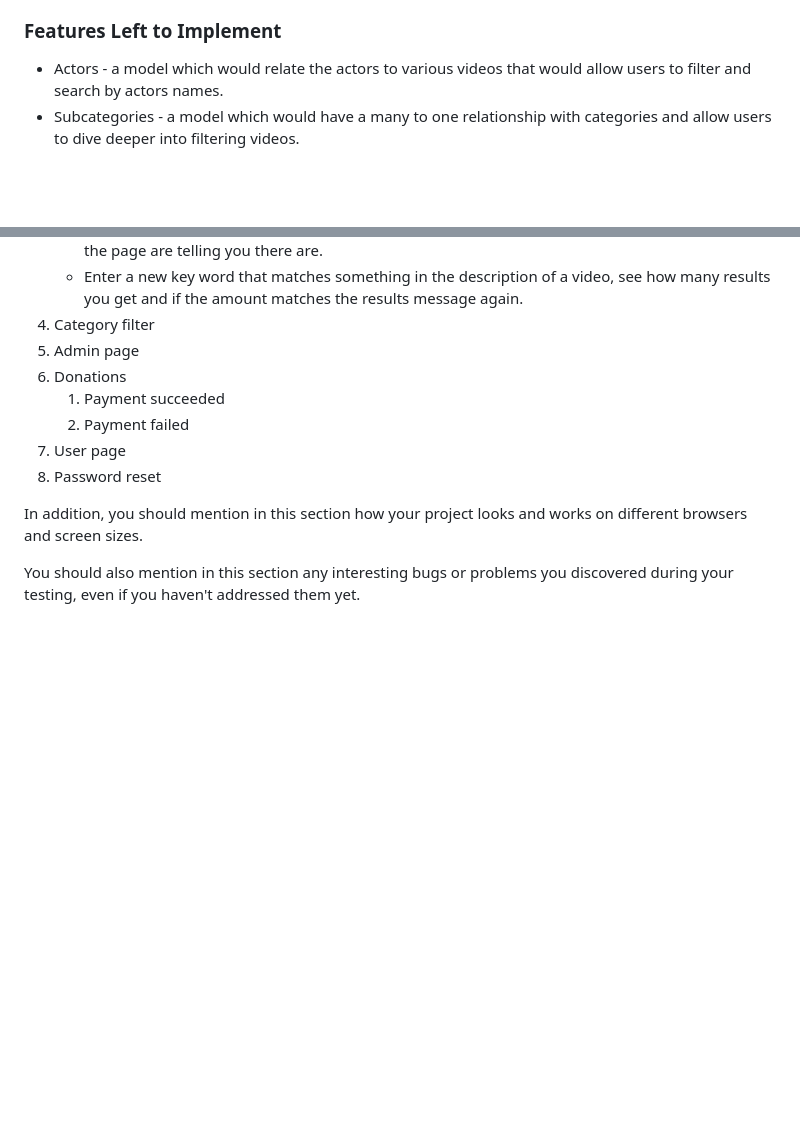
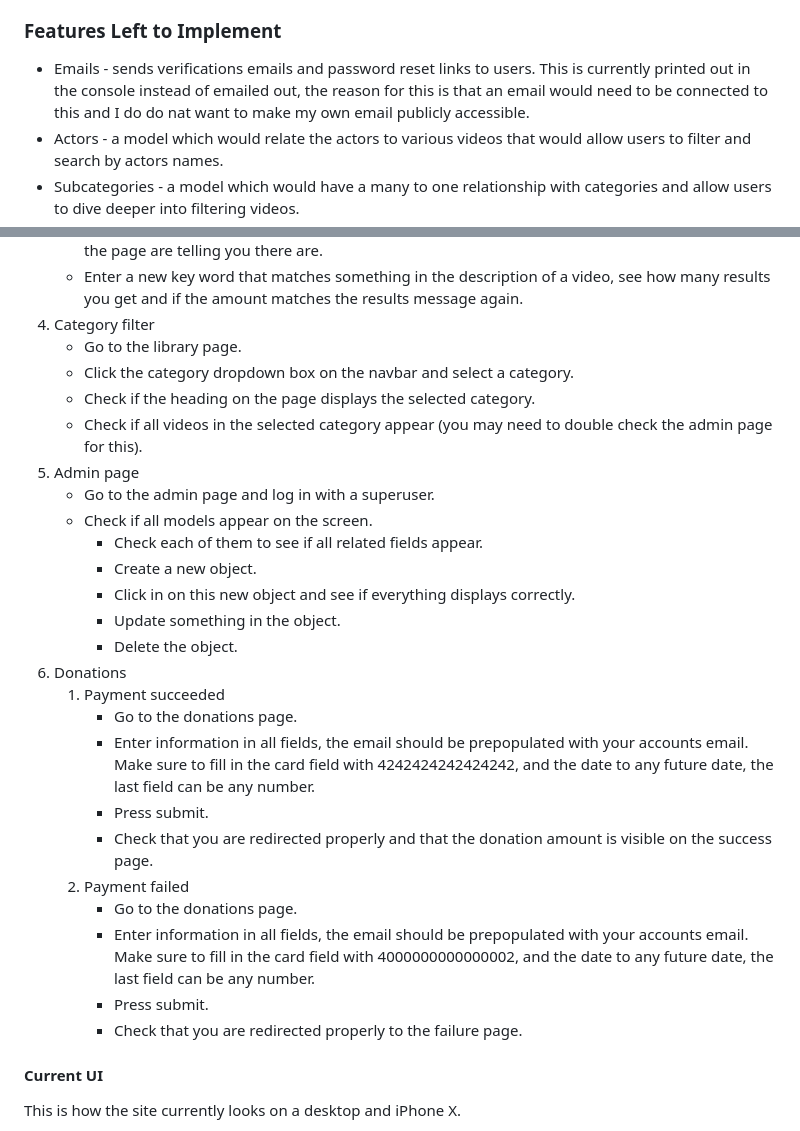
Before and after one commit to alvzed/ms-project-4, a Markdown page: README.md, 2 parts joined by grey strips. Rendered like a GitHub page; blank space fills up the shorter version.

Commit message:
added current ui images to readme and fixed landing page background on mobile devices

```diff
--- a/README.md
+++ b/README.md
@@ -45,6 +45,7 @@ The wireframes for this project are quite simple as it took a lot of inspiration
 - Donations - allows users to submit small single payments via stripe to support the site. This is currently quite crude and only processes either succeeded payments or failed payments and redirecting them to a specific page based on this.
 
 ### Features Left to Implement
+- Emails - sends verifications emails and password reset links to users. This is currently printed out in the console instead of emailed out, the reason for this is that an email would need to be connected to this and I do do nat want to make my own email publicly accessible.
 - Actors - a model which would relate the actors to various videos that would allow users to filter and search by actors names.
 - Subcategories - a model which would have a many to one relationship with categories and allow users to dive deeper into filtering videos.
 - Storing more categories - allowing videos to have several categories for videos that match several categories definitions.
@@ -110,14 +111,31 @@ Go through user stories one by one and see if they were fulfilled
     - Enter a new key word in the search bar, make sure it matches a title on the library front page. See how many videos appear and see if they match the number of results the message on the top of the page are telling you there are.
     - Enter a new key word that matches something in the description of a video, see how many results you get and if the amount matches the results message again.
 4. Category filter
+    - Go to the library page.
+    - Click the category dropdown box on the navbar and select a category.
+    - Check if the heading on the page displays the selected category.
+    - Check if all videos in the selected category appear (you may need to double check the admin page for this).
 5. Admin page
+    - Go to the admin page and log in with a superuser.
+    - Check if all models appear on the screen.
+        - Check each of them to see if all related fields appear.
+        - Create a new object.
+        - Click in on this new object and see if everything displays correctly.
+        - Update something in the object.
+        - Delete the object.
 6. Donations
     1. Payment succeeded
+        - Go to the donations page.
+        - Enter information in all fields, the email should be prepopulated with your accounts email. Make sure to fill in the card field with 4242424242424242, and the date to any future date, the last field can be any number.
+        - Press submit.
+        - Check that you are redirected properly and that the donation amount is visible on the success page.
     2. Payment failed
-7. User page
-8. Password reset
+        - Go to the donations page.
+        - Enter information in all fields, the email should be prepopulated with your accounts email. Make sure to fill in the card field with 4000000000000002, and the date to any future date, the last field can be any number.
+        - Press submit.
+        - Check that you are redirected properly to the failure page.
 
-In addition, you should mention in this section how your project looks and works on different browsers and screen sizes.
+#### Current UI
 
-You should also mention in this section any interesting bugs or problems you discovered during your testing, even if you haven't addressed them yet.
+This is how the site currently looks on a desktop and iPhone X.
 
```
Also changed, not shown: other parts of README.md (+5 -1 lines), wireframes/rivulet_landing_current.png (added), wireframes/rivulet_landing_current_mobile.png (added), wireframes/rivulet_library_current.png (added), wireframes/rivulet_library_current_mobile.png (added), 1 other file.
